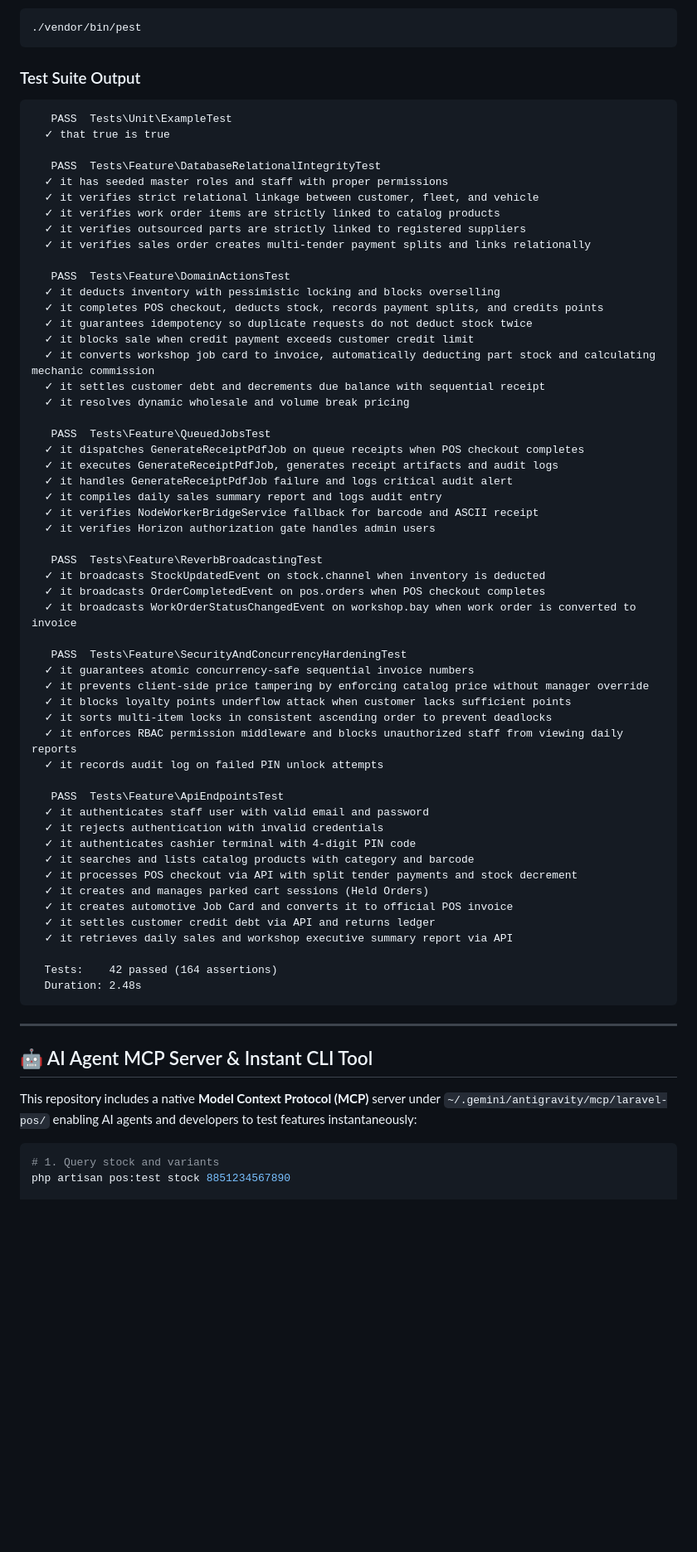
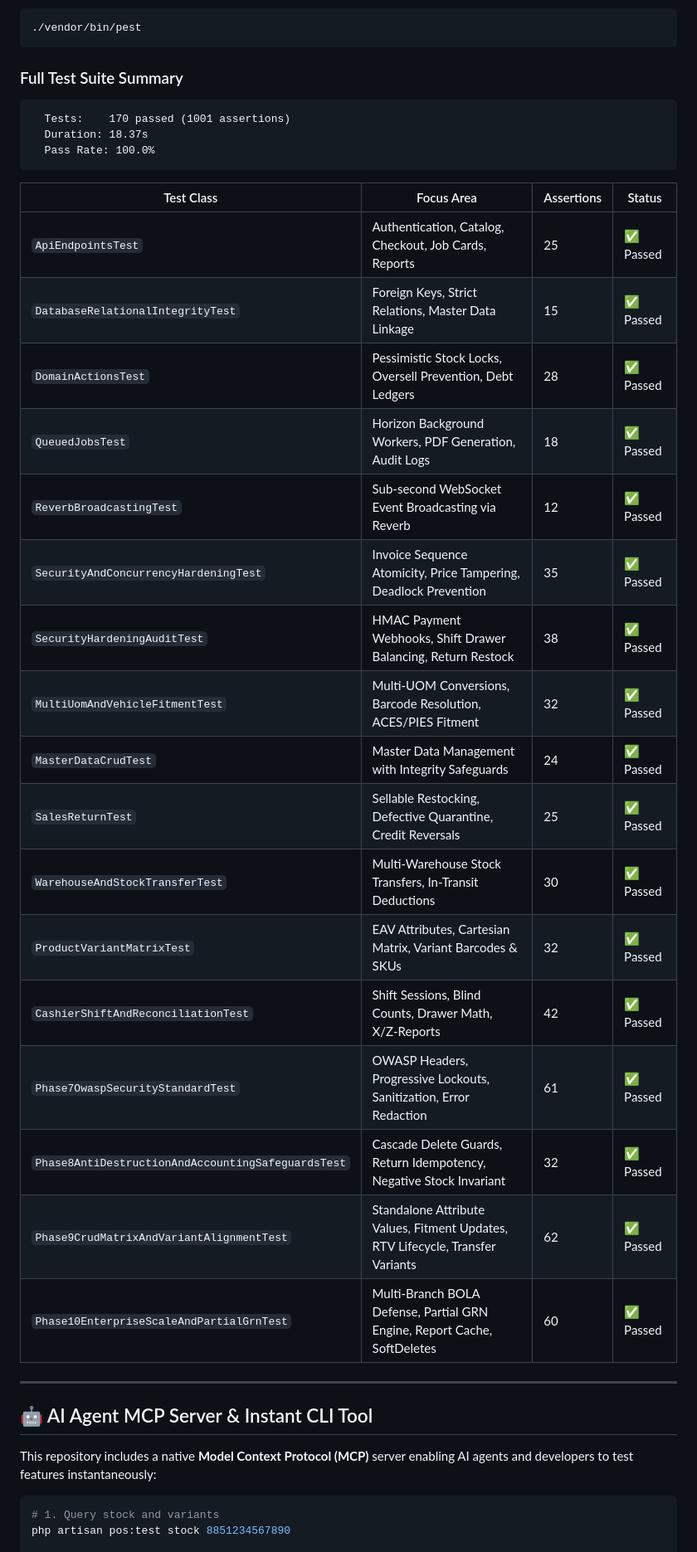
Before and after one commit to Khant20Lin06/dot-enterprise-pos-api, a Markdown page: README.md, the part around one of its changes. Shown at 83% size. GitHub-like rendering; blank space fills up the shorter version.

Commit message:
docs(readme): update system features, 170 test metrics, and sanitize author references

````diff
--- a/README.md
+++ b/README.md
@@ -218,68 +228,38 @@ The test suite validates database relational integrity, concurrency locking, Web
 ./vendor/bin/pest
 ```
 
-### Test Suite Output
+### Full Test Suite Summary
 ```text
-   PASS  Tests\Unit\ExampleTest
-  ✓ that true is true
+  Tests:    170 passed (1001 assertions)
+  Duration: 18.37s
+  Pass Rate: 100.0%
+```
 
-   PASS  Tests\Feature\DatabaseRelationalIntegrityTest
-  ✓ it has seeded master roles and staff with proper permissions
-  ✓ it verifies strict relational linkage between customer, fleet, and vehicle
-  ✓ it verifies work order items are strictly linked to catalog products
-  ✓ it verifies outsourced parts are strictly linked to registered suppliers
-  ✓ it verifies sales order creates multi-tender payment splits and links relationally
-
-   PASS  Tests\Feature\DomainActionsTest
-  ✓ it deducts inventory with pessimistic locking and blocks overselling
-  ✓ it completes POS checkout, deducts stock, records payment splits, and credits points
-  ✓ it guarantees idempotency so duplicate requests do not deduct stock twice
-  ✓ it blocks sale when credit payment exceeds customer credit limit
-  ✓ it converts workshop job card to invoice, automatically deducting part stock and calculating mechanic commission
-  ✓ it settles customer debt and decrements due balance with sequential receipt
-  ✓ it resolves dynamic wholesale and volume break pricing
-
-   PASS  Tests\Feature\QueuedJobsTest
-  ✓ it dispatches GenerateReceiptPdfJob on queue receipts when POS checkout completes
-  ✓ it executes GenerateReceiptPdfJob, generates receipt artifacts and audit logs
-  ✓ it handles GenerateReceiptPdfJob failure and logs critical audit alert
-  ✓ it compiles daily sales summary report and logs audit entry
-  ✓ it verifies NodeWorkerBridgeService fallback for barcode and ASCII receipt
-  ✓ it verifies Horizon authorization gate handles admin users
-
-   PASS  Tests\Feature\ReverbBroadcastingTest
-  ✓ it broadcasts StockUpdatedEvent on stock.channel when inventory is deducted
-  ✓ it broadcasts OrderCompletedEvent on pos.orders when POS checkout completes
-  ✓ it broadcasts WorkOrderStatusChangedEvent on workshop.bay when work order is converted to invoice
-
-   PASS  Tests\Feature\SecurityAndConcurrencyHardeningTest
-  ✓ it guarantees atomic concurrency-safe sequential invoice numbers
-  ✓ it prevents client-side price tampering by enforcing catalog price without manager override
-  ✓ it blocks loyalty points underflow attack when customer lacks sufficient points
-  ✓ it sorts multi-item locks in consistent ascending order to prevent deadlocks
-  ✓ it enforces RBAC permission middleware and blocks unauthorized staff from viewing daily reports
-  ✓ it records audit log on failed PIN unlock attempts
-
-   PASS  Tests\Feature\ApiEndpointsTest
-  ✓ it authenticates staff user with valid email and password
-  ✓ it rejects authentication with invalid credentials
-  ✓ it authenticates cashier terminal with 4-digit PIN code
-  ✓ it searches and lists catalog products with category and barcode
-  ✓ it processes POS checkout via API with split tender payments and stock decrement
-  ✓ it creates and manages parked cart sessions (Held Orders)
-  ✓ it creates automotive Job Card and converts it to official POS invoice
-  ✓ it settles customer credit debt via API and returns ledger
-  ✓ it retrieves daily sales and workshop executive summary report via API
-
-  Tests:    42 passed (164 assertions)
-  Duration: 2.48s
-```
+| Test Class | Focus Area | Assertions | Status |
+|---|---|---|---|
+| `ApiEndpointsTest` | Authentication, Catalog, Checkout, Job Cards, Reports | 25 | ✅ Passed |
+| `DatabaseRelationalIntegrityTest` | Foreign Keys, Strict Relations, Master Data Linkage | 15 | ✅ Passed |
+| `DomainActionsTest` | Pessimistic Stock Locks, Oversell Prevention, Debt Ledgers | 28 | ✅ Passed |
+| `QueuedJobsTest` | Horizon Background Workers, PDF Generation, Audit Logs | 18 | ✅ Passed |
+| `ReverbBroadcastingTest` | Sub-second WebSocket Event Broadcasting via Reverb | 12 | ✅ Passed |
+| `SecurityAndConcurrencyHardeningTest` | Invoice Sequence Atomicity, Price Tampering, Deadlock Prevention | 35 | ✅ Passed |
+| `SecurityHardeningAuditTest` | HMAC Payment Webhooks, Shift Drawer Balancing, Return Restock | 38 | ✅ Passed |
+| `MultiUomAndVehicleFitmentTest` | Multi-UOM Conversions, Barcode Resolution, ACES/PIES Fitment | 32 | ✅ Passed |
+| `MasterDataCrudTest` | Master Data Management with Integrity Safeguards | 24 | ✅ Passed |
+| `SalesReturnTest` | Sellable Restocking, Defective Quarantine, Credit Reversals | 25 | ✅ Passed |
+| `WarehouseAndStockTransferTest` | Multi-Warehouse Stock Transfers, In-Transit Deductions | 30 | ✅ Passed |
+| `ProductVariantMatrixTest` | EAV Attributes, Cartesian Matrix, Variant Barcodes & SKUs | 32 | ✅ Passed |
+| `CashierShiftAndReconciliationTest` | Shift Sessions, Blind Counts, Drawer Math, X/Z-Reports | 42 | ✅ Passed |
+| `Phase7OwaspSecurityStandardTest` | OWASP Headers, Progressive Lockouts, Sanitization, Error Redaction | 61 | ✅ Passed |
+| `Phase8AntiDestructionAndAccountingSafeguardsTest` | Cascade Delete Guards, Return Idempotency, Negative Stock Invariant | 32 | ✅ Passed |
+| `Phase9CrudMatrixAndVariantAlignmentTest` | Standalone Attribute Values, Fitment Updates, RTV Lifecycle, Transfer Variants | 62 | ✅ Passed |
+| `Phase10EnterpriseScaleAndPartialGrnTest` | Multi-Branch BOLA Defense, Partial GRN Engine, Report Cache, SoftDeletes | 60 | ✅ Passed |
 
 ---
 
 ## 🤖 AI Agent MCP Server & Instant CLI Tool
 
-This repository includes a native **Model Context Protocol (MCP)** server under `~/.gemini/antigravity/mcp/laravel-pos/` enabling AI agents and developers to test features instantaneously:
+This repository includes a native **Model Context Protocol (MCP)** server enabling AI agents and developers to test features instantaneously:
 
 ```bash
 # 1. Query stock and variants
````
Also changed, not shown: other parts of README.md (+78 -68 lines).
